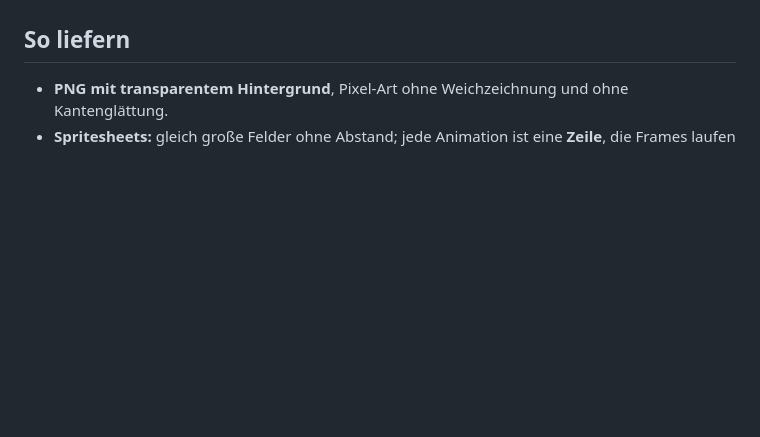
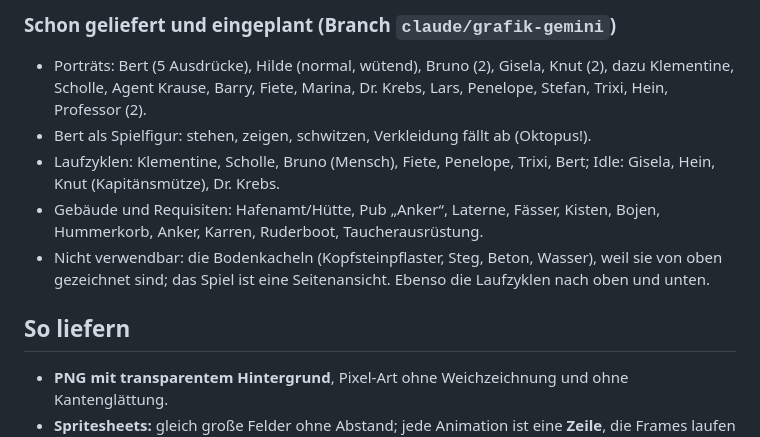
Before and after one commit to hannes-vnz/Inkognito, a Markdown page: ASSET-LISTE.md, the part around one of its changes. Drawn GitHub-style; blank space fills up the shorter version.

Commit message:
Asset-Liste: einheitlicher Grafiksatz in einer Pixeldichte
Co-Authored-By: Claude Opus 5.5 <noreply@anthropic.com>
Claude-Session: https://claude.ai/code/session_01XQrSRZXyQ6zx2Ro3j66taV

```diff
--- a/ASSET-LISTE.md
+++ b/ASSET-LISTE.md
@@ -6,3 +46,10 @@ Alles unter **A** ersetzt vorhandene Platzhalter 1:1: Datei mit gleichem Namen u
+### Schon geliefert und eingeplant (Branch `claude/grafik-gemini`)
+
+- Porträts: Bert (5 Ausdrücke), Hilde (normal, wütend), Bruno (2), Gisela, Knut (2), dazu Klementine, Scholle, Agent Krause, Barry, Fiete, Marina, Dr. Krebs, Lars, Penelope, Stefan, Trixi, Hein, Professor (2).
+- Bert als Spielfigur: stehen, zeigen, schwitzen, Verkleidung fällt ab (Oktopus!).
+- Laufzyklen: Klementine, Scholle, Bruno (Mensch), Fiete, Penelope, Trixi, Bert; Idle: Gisela, Hein, Knut (Kapitänsmütze), Dr. Krebs.
+- Gebäude und Requisiten: Hafenamt/Hütte, Pub „Anker“, Laterne, Fässer, Kisten, Bojen, Hummerkorb, Anker, Karren, Ruderboot, Taucherausrüstung.
+- Nicht verwendbar: die Bodenkacheln (Kopfsteinpflaster, Steg, Beton, Wasser), weil sie von oben gezeichnet sind; das Spiel ist eine Seitenansicht. Ebenso die Laufzyklen nach oben und unten.
 
 ## So liefern
 
```
Also changed, not shown: other parts of ASSET-LISTE.md (+40 -0 lines).
